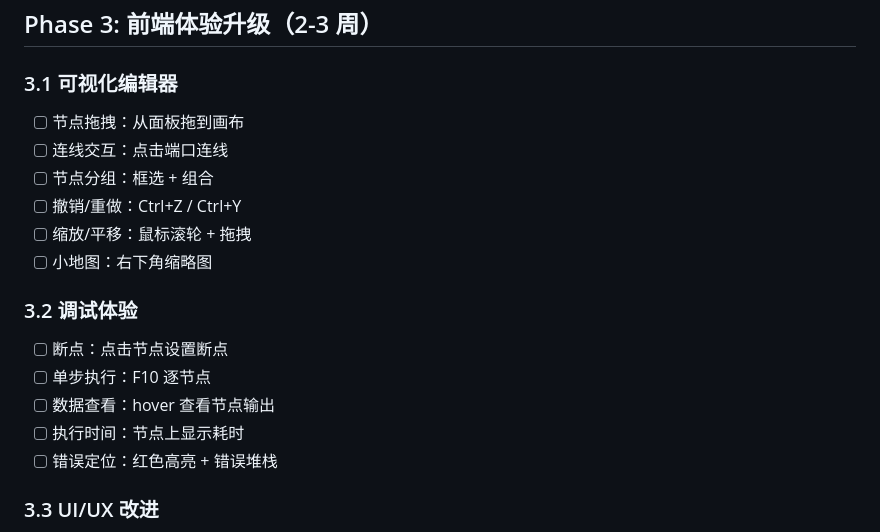
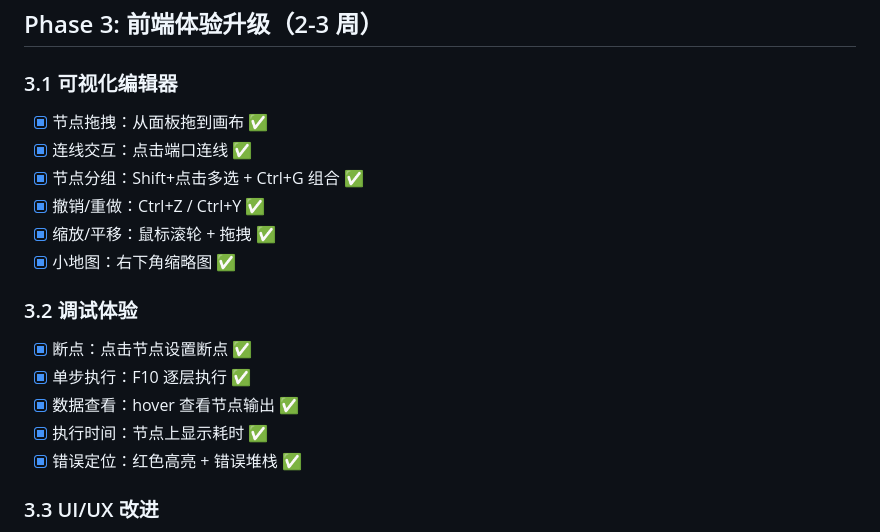
Before and after one commit to haozicnm/flowforge, a Markdown page: OPTIMIZATION_PLAN.md, the part around the change. GitHub-like rendering.

Commit message:
docs: Phase 3 完成标记

```diff
--- a/OPTIMIZATION_PLAN.md
+++ b/OPTIMIZATION_PLAN.md
@@ -81,19 +81,19 @@
 ## Phase 3: 前端体验升级（2-3 周）
 
 ### 3.1 可视化编辑器
-- [ ] 节点拖拽：从面板拖到画布
-- [ ] 连线交互：点击端口连线
-- [ ] 节点分组：框选 + 组合
-- [ ] 撤销/重做：Ctrl+Z / Ctrl+Y
-- [ ] 缩放/平移：鼠标滚轮 + 拖拽
-- [ ] 小地图：右下角缩略图
+- [x] 节点拖拽：从面板拖到画布 ✅
+- [x] 连线交互：点击端口连线 ✅
+- [x] 节点分组：Shift+点击多选 + Ctrl+G 组合 ✅
+- [x] 撤销/重做：Ctrl+Z / Ctrl+Y ✅
+- [x] 缩放/平移：鼠标滚轮 + 拖拽 ✅
+- [x] 小地图：右下角缩略图 ✅
 
 ### 3.2 调试体验
-- [ ] 断点：点击节点设置断点
-- [ ] 单步执行：F10 逐节点
-- [ ] 数据查看：hover 查看节点输出
-- [ ] 执行时间：节点上显示耗时
-- [ ] 错误定位：红色高亮 + 错误堆栈
+- [x] 断点：点击节点设置断点 ✅
+- [x] 单步执行：F10 逐层执行 ✅
+- [x] 数据查看：hover 查看节点输出 ✅
+- [x] 执行时间：节点上显示耗时 ✅
+- [x] 错误定位：红色高亮 + 错误堆栈 ✅
 
 ### 3.3 UI/UX 改进
 - [ ] 暗色主题：跟随系统
```
